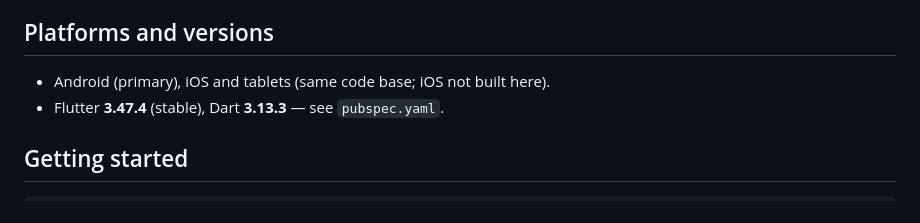
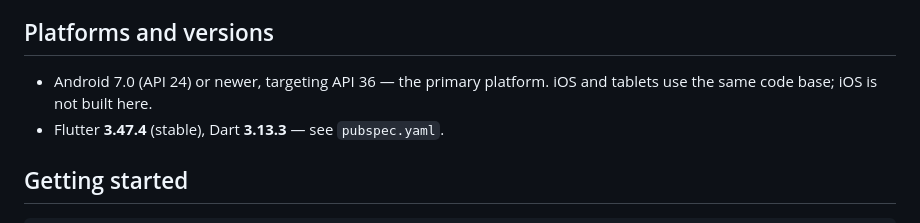
Before and after one commit to Archipelago-alt/Sahih-Albukhari, a Markdown page: README.md, the part around the change. GitHub-like rendering.

```diff
--- a/README.md
+++ b/README.md
@@ -35,7 +35,8 @@ text — never rewritten, normalized or "corrected".
 
 ## Platforms and versions
 
-- Android (primary), iOS and tablets (same code base; iOS not built here).
+- Android 7.0 (API 24) or newer, targeting API 36 — the primary platform.
+  iOS and tablets use the same code base; iOS is not built here.
 - Flutter **3.47.4** (stable), Dart **3.13.3** — see `pubspec.yaml`.
 
 ## Getting started
```
Also changed, not shown: docs/PERFORMANCE.md (+25 -2 lines).
